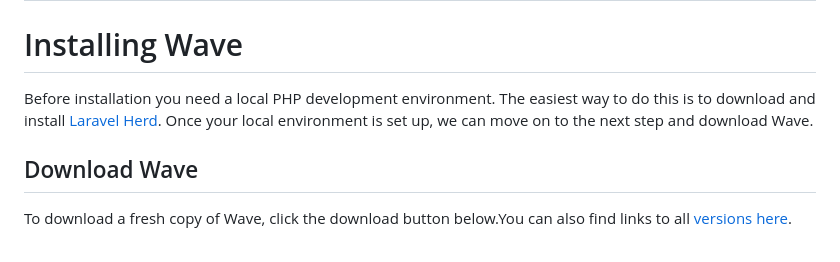
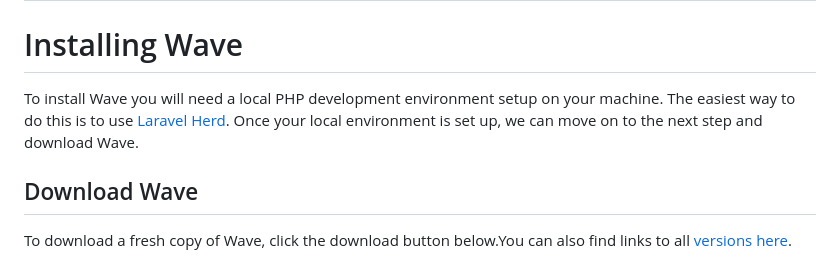
Before and after one commit to thedevdojo/wave-website, a Markdown page: content/docs/install.md, the part around the change. GitHub-like rendering.

```diff
--- a/content/docs/install.md
+++ b/content/docs/install.md
@@ -9,7 +9,7 @@ nextURL: '/docs/local-dev'
 
 # Installing Wave
 
-Before installation you need a local PHP development environment. The easiest way to do this is to download and install <a href="https://herd.laravel.com" target="_blank">Laravel Herd</a>. Once your local environment is set up, we can move on to the next step and download Wave.
+To install Wave you will need a local PHP development environment setup on your machine. The easiest way to do this is to use <a href="https://herd.laravel.com" target="_blank">Laravel Herd</a>. Once your local environment is set up, we can move on to the next step and download Wave.
 
 ## Download Wave
 
```
